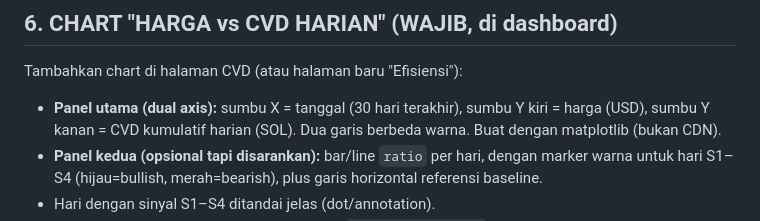
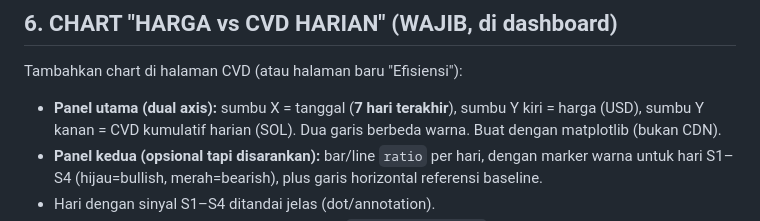
Before and after one commit to lparmycalprut/wallet-depth, a Markdown page: prompt_overhaul_wallet_depth.md, the part around the change. Drawn GitHub-style.

```diff
--- a/prompt_overhaul_wallet_depth.md
+++ b/prompt_overhaul_wallet_depth.md
@@ -200,7 +200,7 @@ https://gmgn.ai/sol/token/${CA}
 ## 6. CHART "HARGA vs CVD HARIAN" (WAJIB, di dashboard)
 
 Tambahkan chart di halaman CVD (atau halaman baru "Efisiensi"):
-- **Panel utama (dual axis):** sumbu X = tanggal (30 hari terakhir), sumbu Y kiri
+- **Panel utama (dual axis):** sumbu X = tanggal (**7 hari terakhir**), sumbu Y kiri
   = harga (USD), sumbu Y kanan = CVD kumulatif harian (SOL). Dua garis berbeda
   warna. Buat dengan matplotlib (bukan CDN).
 - **Panel kedua (opsional tapi disarankan):** bar/line `ratio` per hari,
```
